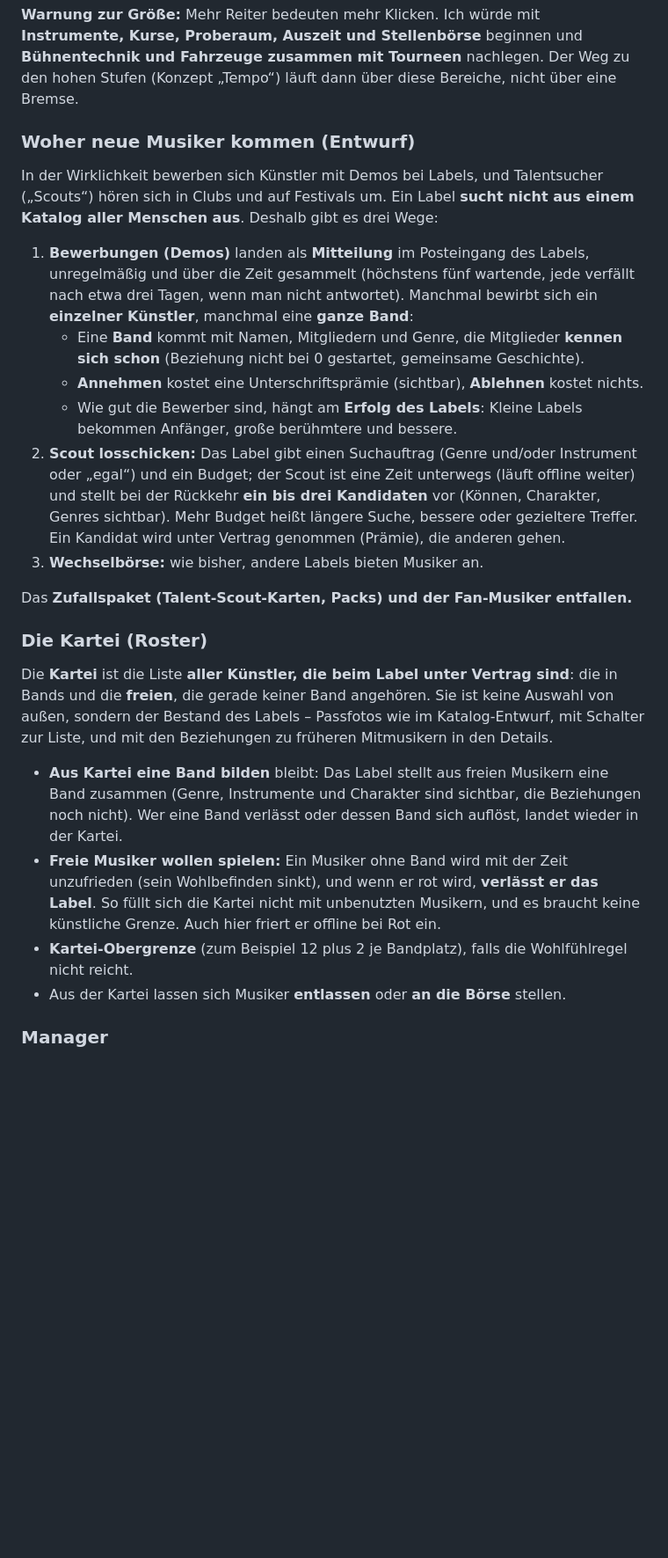
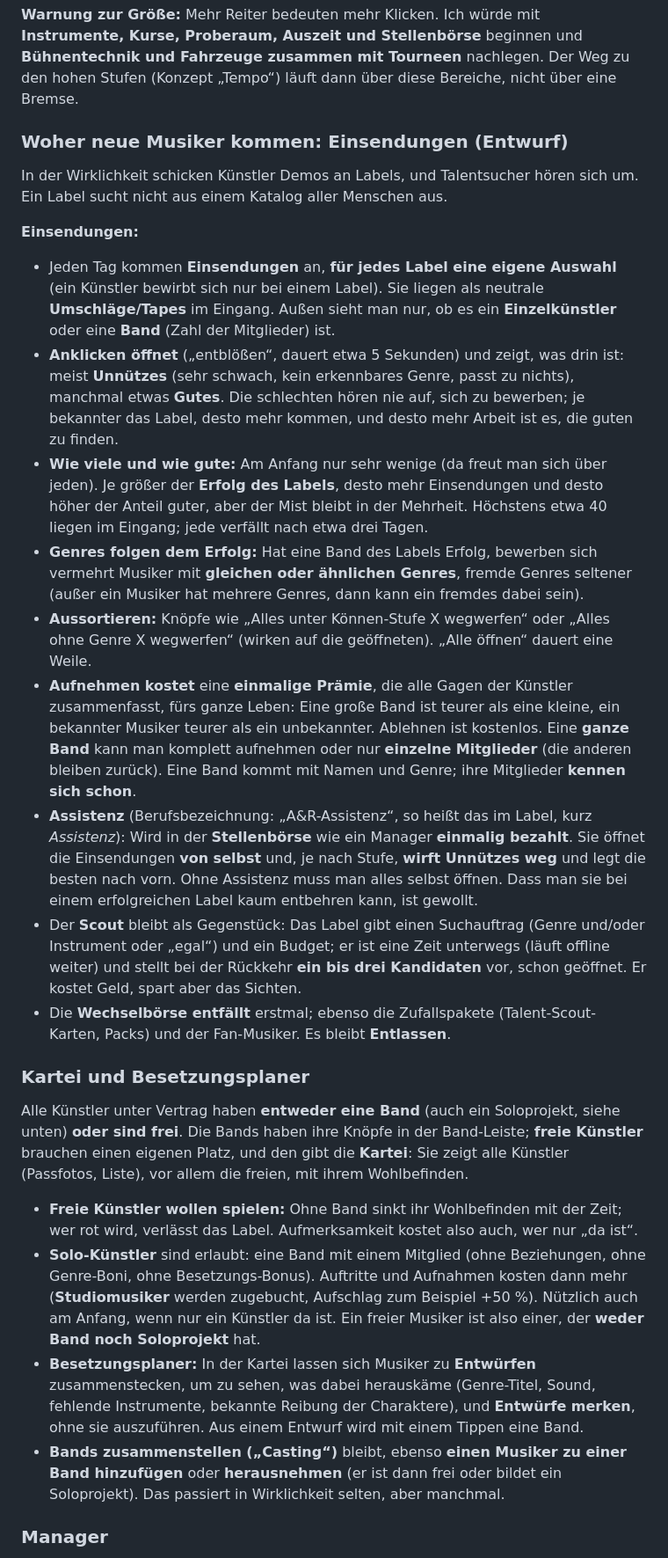
Before and after one commit to AlvaVanWilk/Signed, a Markdown page: docs/label-konzept.md, the part around one of its changes. Shown at 88% size. GitHub-like rendering; blank space fills up the shorter version.

```diff
--- a/docs/label-konzept.md
+++ b/docs/label-konzept.md
@@ -214,33 +214,37 @@ Jede neue Art braucht einen eigenen Zweck und Wunsch (Perfektionist → Proberau
 **Warnung zur Größe:** Mehr Reiter bedeuten mehr Klicken. Ich würde mit **Instrumente, Kurse, Proberaum, Auszeit und Stellenbörse** beginnen und
 **Bühnentechnik und Fahrzeuge zusammen mit Tourneen** nachlegen. Der Weg zu den hohen Stufen (Konzept „Tempo“) läuft dann über diese Bereiche, nicht über eine Bremse.
 
-### Woher neue Musiker kommen (Entwurf)
+### Woher neue Musiker kommen: Einsendungen (Entwurf)
 
-In der Wirklichkeit bewerben sich Künstler mit Demos bei Labels, und Talentsucher („Scouts“) hören sich in Clubs und auf Festivals um. Ein Label **sucht nicht aus einem
-Katalog aller Menschen aus**. Deshalb gibt es drei Wege:
+In der Wirklichkeit schicken Künstler Demos an Labels, und Talentsucher hören sich um. Ein Label sucht nicht aus einem Katalog aller Menschen aus.
 
-1. **Bewerbungen (Demos)** landen als **Mitteilung** im Posteingang des Labels, unregelmäßig und über die Zeit gesammelt (höchstens fünf wartende, jede verfällt nach etwa
-   drei Tagen, wenn man nicht antwortet). Manchmal bewirbt sich ein **einzelner Künstler**, manchmal eine **ganze Band**:
-   - Eine **Band** kommt mit Namen, Mitgliedern und Genre, die Mitglieder **kennen sich schon** (Beziehung nicht bei 0 gestartet, gemeinsame Geschichte).
-   - **Annehmen** kostet eine Unterschriftsprämie (sichtbar), **Ablehnen** kostet nichts.
-   - Wie gut die Bewerber sind, hängt am **Erfolg des Labels**: Kleine Labels bekommen Anfänger, große berühmtere und bessere.
-2. **Scout losschicken:** Das Label gibt einen Suchauftrag (Genre und/oder Instrument oder „egal“) und ein Budget; der Scout ist eine Zeit unterwegs
-   (läuft offline weiter) und stellt bei der Rückkehr **ein bis drei Kandidaten** vor (Können, Charakter, Genres sichtbar). Mehr Budget heißt längere Suche, bessere
-   oder gezieltere Treffer. Ein Kandidat wird unter Vertrag genommen (Prämie), die anderen gehen.
-3. **Wechselbörse:** wie bisher, andere Labels bieten Musiker an.
+**Einsendungen:**
+- Jeden Tag kommen **Einsendungen** an, **für jedes Label eine eigene Auswahl** (ein Künstler bewirbt sich nur bei einem Label). Sie liegen als neutrale **Umschläge/Tapes** im Eingang.
+  Außen sieht man nur, ob es ein **Einzelkünstler** oder eine **Band** (Zahl der Mitglieder) ist.
+- **Anklicken öffnet** („entblößen“, dauert etwa 5 Sekunden) und zeigt, was drin ist: meist **Unnützes** (sehr schwach, kein erkennbares Genre, passt zu nichts), manchmal etwas **Gutes**.
+  Die schlechten hören nie auf, sich zu bewerben; je bekannter das Label, desto mehr kommen, und desto mehr Arbeit ist es, die guten zu finden.
+- **Wie viele und wie gute:** Am Anfang nur sehr wenige (da freut man sich über jeden). Je größer der **Erfolg des Labels**, desto mehr Einsendungen und desto höher der Anteil guter,
+  aber der Mist bleibt in der Mehrheit. Höchstens etwa 40 liegen im Eingang; jede verfällt nach etwa drei Tagen.
+- **Genres folgen dem Erfolg:** Hat eine Band des Labels Erfolg, bewerben sich vermehrt Musiker mit **gleichen oder ähnlichen Genres**, fremde Genres seltener (außer ein Musiker hat mehrere Genres, dann kann ein fremdes dabei sein).
+- **Aussortieren:** Knöpfe wie „Alles unter Können-Stufe X wegwerfen“ oder „Alles ohne Genre X wegwerfen“ (wirken auf die geöffneten). „Alle öffnen“ dauert eine Weile.
+- **Aufnehmen kostet** eine **einmalige Prämie**, die alle Gagen der Künstler zusammenfasst, fürs ganze Leben: Eine große Band ist teurer als eine kleine, ein bekannter Musiker teurer als ein unbekannter.
+  Ablehnen ist kostenlos. Eine **ganze Band** kann man komplett aufnehmen oder nur **einzelne Mitglieder** (die anderen bleiben zurück). Eine Band kommt mit Namen und Genre; ihre Mitglieder **kennen sich schon**.
+- **Assistenz** (Berufsbezeichnung: „A&R-Assistenz“, so heißt das im Label, kurz *Assistenz*): Wird in der **Stellenbörse** wie ein Manager **einmalig bezahlt**. Sie öffnet die Einsendungen **von selbst** und,
+  je nach Stufe, **wirft Unnützes weg** und legt die besten nach vorn. Ohne Assistenz muss man alles selbst öffnen. Dass man sie bei einem erfolgreichen Label kaum entbehren kann, ist gewollt.
+- Der **Scout** bleibt als Gegenstück: Das Label gibt einen Suchauftrag (Genre und/oder Instrument oder „egal“) und ein Budget; er ist eine Zeit unterwegs (läuft offline weiter) und stellt
+  bei der Rückkehr **ein bis drei Kandidaten** vor, schon geöffnet. Er kostet Geld, spart aber das Sichten.
+- Die **Wechselbörse entfällt** erstmal; ebenso die Zufallspakete (Talent-Scout-Karten, Packs) und der Fan-Musiker. Es bleibt **Entlassen**.
 
-Das **Zufallspaket (Talent-Scout-Karten, Packs) und der Fan-Musiker entfallen.**
+### Kartei und Besetzungsplaner
 
-### Die Kartei (Roster)
-
-Die **Kartei** ist die Liste **aller Künstler, die beim Label unter Vertrag sind**: die in Bands und die **freien**, die gerade keiner Band angehören. Sie ist keine Auswahl von
-außen, sondern der Bestand des Labels – Passfotos wie im Katalog-Entwurf, mit Schalter zur Liste, und mit den Beziehungen zu früheren Mitmusikern in den Details.
-- **Aus Kartei eine Band bilden** bleibt: Das Label stellt aus freien Musikern eine Band zusammen (Genre, Instrumente und Charakter sind sichtbar, die Beziehungen
-  noch nicht). Wer eine Band verlässt oder dessen Band sich auflöst, landet wieder in der Kartei.
-- **Freie Musiker wollen spielen:** Ein Musiker ohne Band wird mit der Zeit unzufrieden (sein Wohlbefinden sinkt), und wenn er rot wird, **verlässt er das Label**.
-  So füllt sich die Kartei nicht mit unbenutzten Musikern, und es braucht keine künstliche Grenze. Auch hier friert er offline bei Rot ein.
-- **Kartei-Obergrenze** (zum Beispiel 12 plus 2 je Bandplatz), falls die Wohlfühlregel nicht reicht.
-- Aus der Kartei lassen sich Musiker **entlassen** oder **an die Börse** stellen.
+Alle Künstler unter Vertrag haben **entweder eine Band** (auch ein Soloprojekt, siehe unten) **oder sind frei**. Die Bands haben ihre Knöpfe in der Band-Leiste; **freie Künstler** brauchen
+einen eigenen Platz, und den gibt die **Kartei**: Sie zeigt alle Künstler (Passfotos, Liste), vor allem die freien, mit ihrem Wohlbefinden.
+- **Freie Künstler wollen spielen:** Ohne Band sinkt ihr Wohlbefinden mit der Zeit; wer rot wird, verlässt das Label. Aufmerksamkeit kostet also auch, wer nur „da ist“.
+- **Solo-Künstler** sind erlaubt: eine Band mit einem Mitglied (ohne Beziehungen, ohne Genre-Boni, ohne Besetzungs-Bonus). Auftritte und Aufnahmen kosten dann mehr (**Studiomusiker** werden
+  zugebucht, Aufschlag zum Beispiel +50 %). Nützlich auch am Anfang, wenn nur ein Künstler da ist. Ein freier Musiker ist also einer, der **weder Band noch Soloprojekt** hat.
+- **Besetzungsplaner:** In der Kartei lassen sich Musiker zu **Entwürfen** zusammenstecken, um zu sehen, was dabei herauskäme (Genre-Titel, Sound, fehlende Instrumente,
+  bekannte Reibung der Charaktere), und **Entwürfe merken**, ohne sie auszuführen. Aus einem Entwurf wird mit einem Tippen eine Band.
+- **Bands zusammenstellen („Casting“)** bleibt, ebenso **einen Musiker zu einer Band hinzufügen** oder **herausnehmen** (er ist dann frei oder bildet ein Soloprojekt). Das passiert in Wirklichkeit selten, aber manchmal.
 
 ### Manager
 
```
Also changed, not shown: other parts of docs/label-konzept.md (+18 -19 lines).
